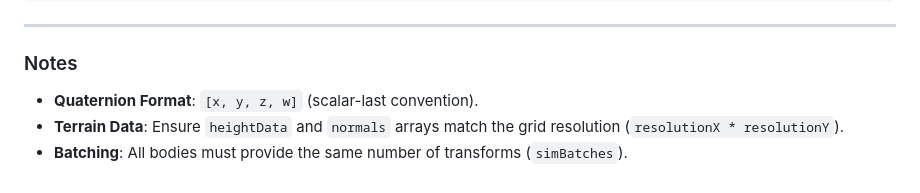
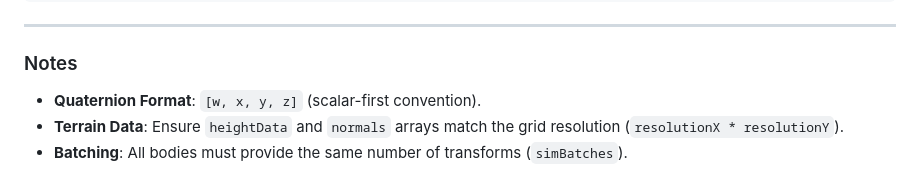
Before and after one commit to aleskucera/simview, a Markdown page: README.md, the part around the change. GitHub-like rendering.

```diff
--- a/README.md
+++ b/README.md
@@ -135,6 +135,6 @@
 ---
 
 ### Notes
-- **Quaternion Format**: `[x, y, z, w]` (scalar-last convention).
+- **Quaternion Format**: `[w, x, y, z]` (scalar-first convention).
 - **Terrain Data**: Ensure `heightData` and `normals` arrays match the grid resolution (`resolutionX * resolutionY`).
 - **Batching**: All bodies must provide the same number of transforms (`simBatches`).
```
